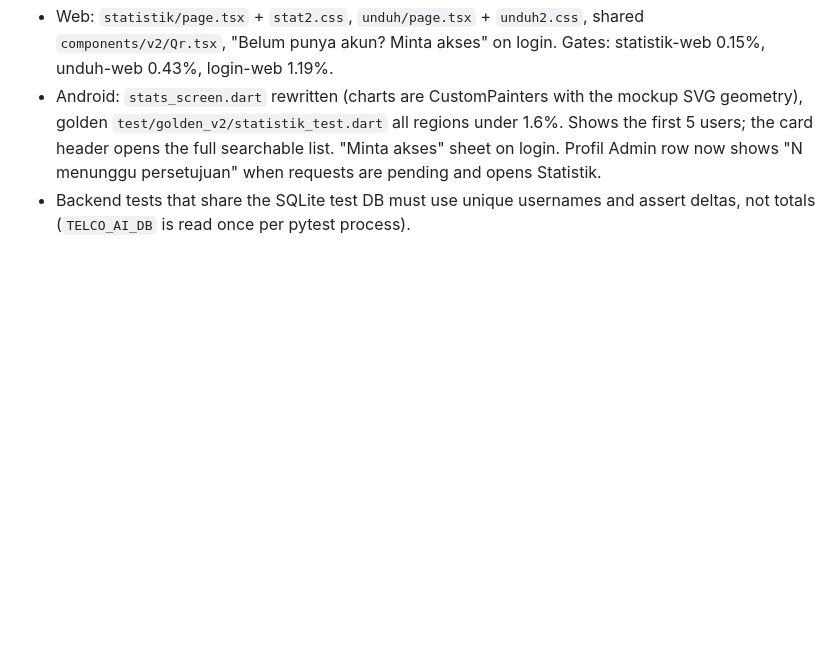
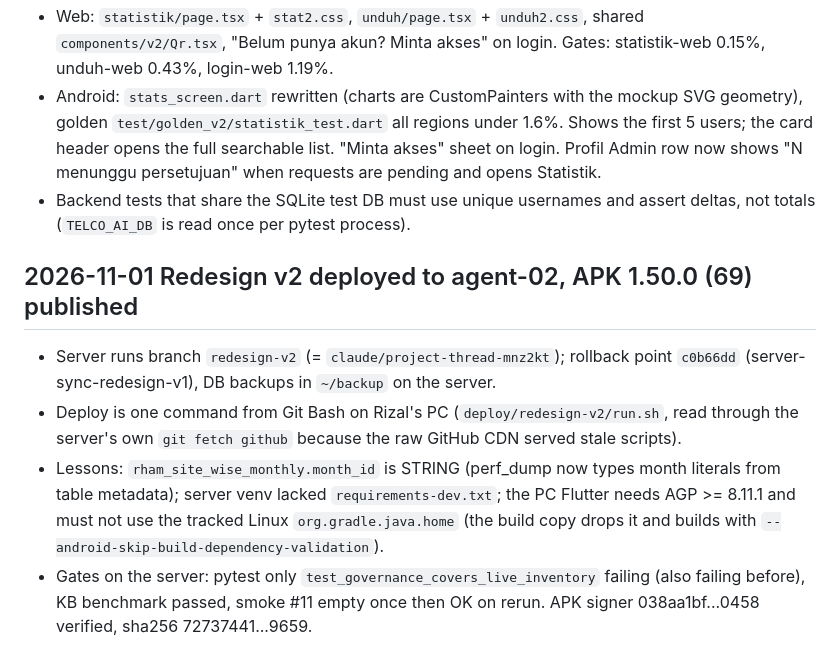
Before and after one commit to rizalhamim/aitelco, a Markdown page: vault/99-log/session-log.md, the part around the change. GitHub-like rendering; blank space fills up the shorter version.

Commit message:
Record the Redesign v2 deploy and 1.50.0 release
Co-Authored-By: Claude Opus 5.5 <noreply@anthropic.com>
Claude-Session: https://claude.ai/code/session_01AYz5GVZt6c5eCQUBxPn4Li

```diff
--- a/vault/99-log/session-log.md
+++ b/vault/99-log/session-log.md
@@ -554,3 +554,9 @@ literal partition bound (about 23.8 MB scanned), so full query-cost efficiency i
 - Web: `statistik/page.tsx` + `stat2.css`, `unduh/page.tsx` + `unduh2.css`, shared `components/v2/Qr.tsx`, "Belum punya akun? Minta akses" on login. Gates: statistik-web 0.15%, unduh-web 0.43%, login-web 1.19%.
 - Android: `stats_screen.dart` rewritten (charts are CustomPainters with the mockup SVG geometry), golden `test/golden_v2/statistik_test.dart` all regions under 1.6%. Shows the first 5 users; the card header opens the full searchable list. "Minta akses" sheet on login. Profil Admin row now shows "N menunggu persetujuan" when requests are pending and opens Statistik.
 - Backend tests that share the SQLite test DB must use unique usernames and assert deltas, not totals (`TELCO_AI_DB` is read once per pytest process).
+
+## 2026-11-01 Redesign v2 deployed to agent-02, APK 1.50.0 (69) published
+- Server runs branch `redesign-v2` (= `claude/project-thread-mnz2kt`); rollback point `c0b66dd` (server-sync-redesign-v1), DB backups in `~/backup` on the server.
+- Deploy is one command from Git Bash on Rizal's PC (`deploy/redesign-v2/run.sh`, read through the server's own `git fetch github` because the raw GitHub CDN served stale scripts).
+- Lessons: `rham_site_wise_monthly.month_id` is STRING (perf_dump now types month literals from table metadata); server venv lacked `requirements-dev.txt`; the PC Flutter needs AGP >= 8.11.1 and must not use the tracked Linux `org.gradle.java.home` (the build copy drops it and builds with `--android-skip-build-dependency-validation`).
+- Gates on the server: pytest only `test_governance_covers_live_inventory` failing (also failing before), KB benchmark passed, smoke #11 empty once then OK on rerun. APK signer 038aa1bf...0458 verified, sha256 72737441...9659.
```
Also changed, not shown: AGENTS.md (+1 -1 lines).
